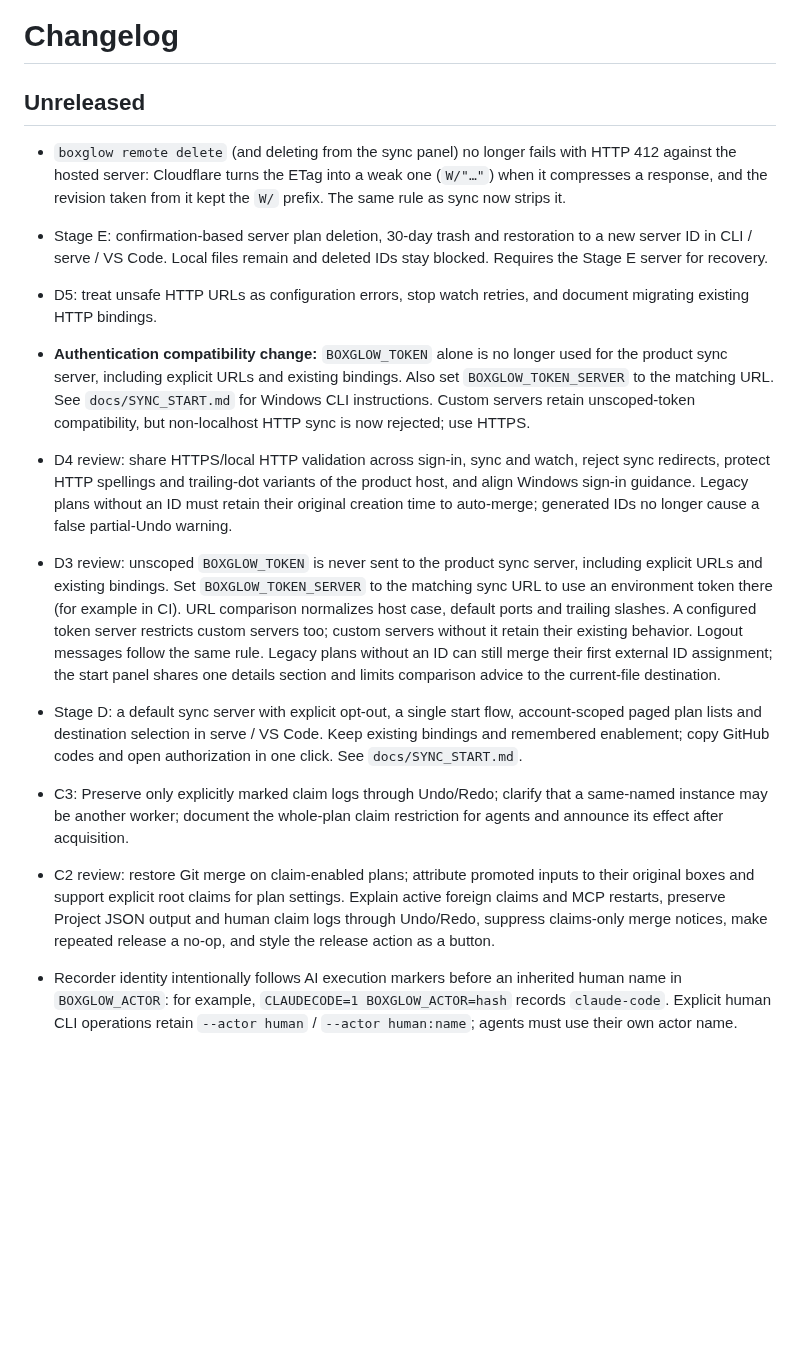
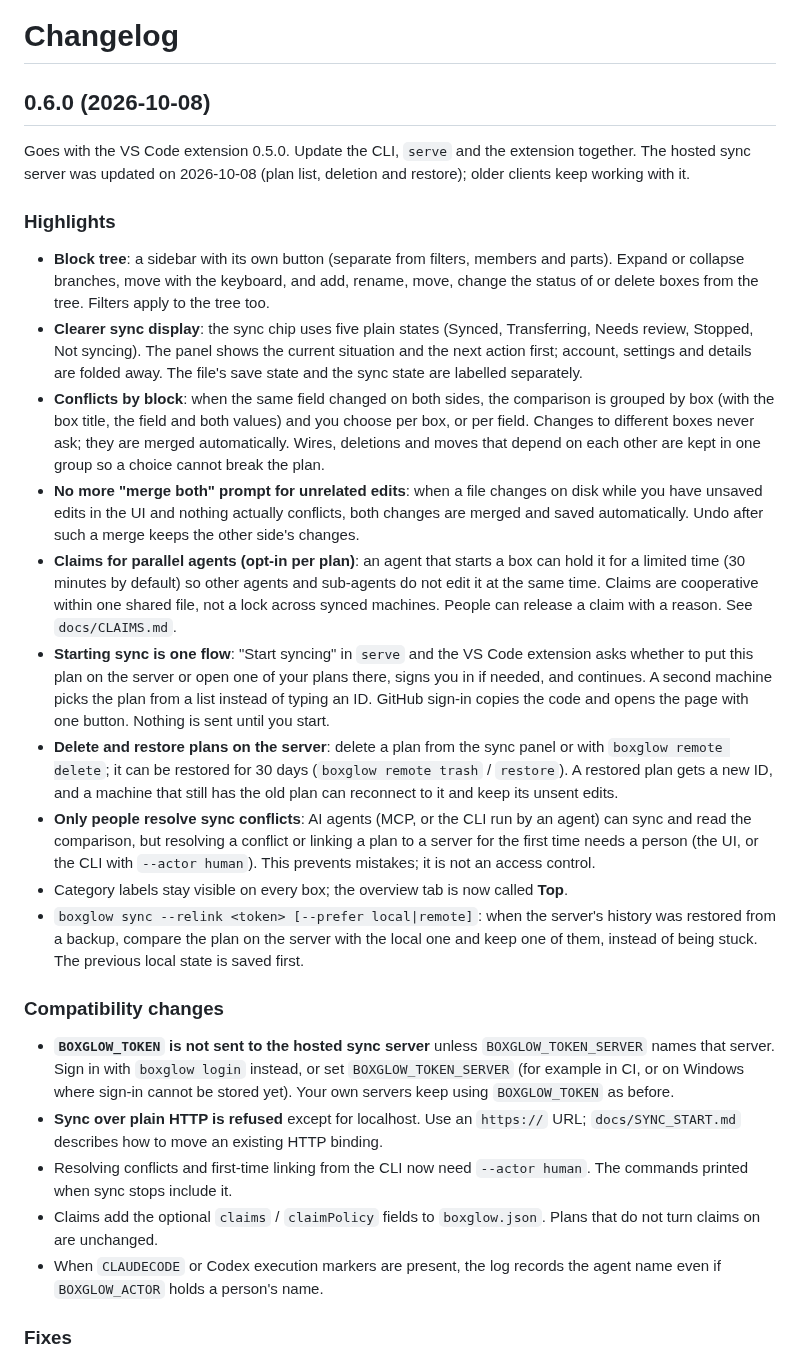
Before and after one commit to sukima-log/Boxglow, a Markdown page: CHANGELOG.md, the part around one of its changes. GitHub-like rendering; blank space fills up the shorter version.

Commit message:
0.6.0 / 拡張 0.5.0: 変更履歴を利用者向けにまとめ直し、拡張の説明の画像を今の画面 (英語・ツリー・Top・判断待ち) と階層の図に更新
Co-Authored-By: Claude Opus 5.5 <noreply@anthropic.com>

```diff
--- a/CHANGELOG.md
+++ b/CHANGELOG.md
@@ -1,20 +1,29 @@
 # Changelog
 
-## Unreleased
+## 0.6.0 (2026-10-08)
 
-- `boxglow remote delete` (and deleting from the sync panel) no longer fails with HTTP 412 against the hosted server: Cloudflare turns the ETag into a weak one (`W/"…"`) when it compresses a response, and the revision taken from it kept the `W/` prefix. The same rule as sync now strips it.
-- Stage E: confirmation-based server plan deletion, 30-day trash and restoration to a new server ID in CLI / serve / VS Code. Local files remain and deleted IDs stay blocked. Requires the Stage E server for recovery.
-- D5: treat unsafe HTTP URLs as configuration errors, stop watch retries, and document migrating existing HTTP bindings.
+Goes with the VS Code extension 0.5.0. Update the CLI, `serve` and the extension together. The hosted sync server was updated on 2026-10-08 (plan list, deletion and restore); older clients keep working with it.
 
-- **Authentication compatibility change:** `BOXGLOW_TOKEN` alone is no longer used for the product sync server, including explicit URLs and existing bindings. Also set `BOXGLOW_TOKEN_SERVER` to the matching URL. See `docs/SYNC_START.md` for Windows CLI instructions. Custom servers retain unscoped-token compatibility, but non-localhost HTTP sync is now rejected; use HTTPS.
-- D4 review: share HTTPS/local HTTP validation across sign-in, sync and watch, reject sync redirects, protect HTTP spellings and trailing-dot variants of the product host, and align Windows sign-in guidance. Legacy plans without an ID must retain their original creation time to auto-merge; generated IDs no longer cause a false partial-Undo warning.
+### Highlights
 
-- D3 review: unscoped `BOXGLOW_TOKEN` is never sent to the product sync server, including explicit URLs and existing bindings. Set `BOXGLOW_TOKEN_SERVER` to the matching sync URL to use an environment token there (for example in CI). URL comparison normalizes host case, default ports and trailing slashes. A configured token server restricts custom servers too; custom servers without it retain their existing behavior. Logout messages follow the same rule. Legacy plans without an ID can still merge their first external ID assignment; the start panel shares one details section and limits comparison advice to the current-file destination.
+- **Block tree**: a sidebar with its own button (separate from filters, members and parts). Expand or collapse branches, move with the keyboard, and add, rename, move, change the status of or delete boxes from the tree. Filters apply to the tree too.
+- **Clearer sync display**: the sync chip uses five plain states (Synced, Transferring, Needs review, Stopped, Not syncing). The panel shows the current situation and the next action first; account, settings and details are folded away. The file's save state and the sync state are labelled separately.
+- **Conflicts by block**: when the same field changed on both sides, the comparison is grouped by box (with the box title, the field and both values) and you choose per box, or per field. Changes to different boxes never ask; they are merged automatically. Wires, deletions and moves that depend on each other are kept in one group so a choice cannot break the plan.
+- **No more "merge both" prompt for unrelated edits**: when a file changes on disk while you have unsaved edits in the UI and nothing actually conflicts, both changes are merged and saved automatically. Undo after such a merge keeps the other side's changes.
+- **Claims for parallel agents (opt-in per plan)**: an agent that starts a box can hold it for a limited time (30 minutes by default) so other agents and sub-agents do not edit it at the same time. Claims are cooperative within one shared file, not a lock across synced machines. People can release a claim with a reason. See `docs/CLAIMS.md`.
+- **Starting sync is one flow**: "Start syncing" in `serve` and the VS Code extension asks whether to put this plan on the server or open one of your plans there, signs you in if needed, and continues. A second machine picks the plan from a list instead of typing an ID. GitHub sign-in copies the code and opens the page with one button. Nothing is sent until you start.
+- **Delete and restore plans on the server**: delete a plan from the sync panel or with `boxglow remote delete`; it can be restored for 30 days (`boxglow remote trash` / `restore`). A restored plan gets a new ID, and a machine that still has the old plan can reconnect to it and keep its unsent edits.
+- **Only people resolve sync conflicts**: AI agents (MCP, or the CLI run by an agent) can sync and read the comparison, but resolving a conflict or linking a plan to a server for the first time needs a person (the UI, or the CLI with `--actor human`). This prevents mistakes; it is not an access control.
+- Category labels stay visible on every box; the overview tab is now called **Top**.
+- `boxglow sync --relink <token> [--prefer local|remote]`: when the server's history was restored from a backup, compare the plan on the server with the local one and keep one of them, instead of being stuck. The previous local state is saved first.
 
-- Stage D: a default sync server with explicit opt-out, a single start flow, account-scoped paged plan lists and destination selection in serve / VS Code. Keep existing bindings and remembered enablement; copy GitHub codes and open authorization in one click. See `docs/SYNC_START.md`.
+### Compatibility changes
 
-- C3: Preserve only explicitly marked claim logs through Undo/Redo; clarify that a same-named instance may be another worker; document the whole-plan claim restriction for agents and announce its effect after acquisition.
+- **`BOXGLOW_TOKEN` is not sent to the hosted sync server** unless `BOXGLOW_TOKEN_SERVER` names that server. Sign in with `boxglow login` instead, or set `BOXGLOW_TOKEN_SERVER` (for example in CI, or on Windows where sign-in cannot be stored yet). Your own servers keep using `BOXGLOW_TOKEN` as before.
+- **Sync over plain HTTP is refused** except for localhost. Use an `https://` URL; `docs/SYNC_START.md` describes how to move an existing HTTP binding.
+- Resolving conflicts and first-time linking from the CLI now need `--actor human`. The commands printed when sync stops include it.
+- Claims add the optional `claims` / `claimPolicy` fields to `boxglow.json`. Plans that do not turn claims on are unchanged.
+- When `CLAUDECODE` or Codex execution markers are present, the log records the agent name even if `BOXGLOW_ACTOR` holds a person's name.
 
-- C2 review: restore Git merge on claim-enabled plans; attribute promoted inputs to their original boxes and support explicit root claims for plan settings. Explain active foreign claims and MCP restarts, preserve Project JSON output and human claim logs through Undo/Redo, suppress claims-only merge notices, make repeated release a no-op, and style the release action as a button.
-- Recorder identity intentionally follows AI execution markers before an inherited human name in `BOXGLOW_ACTOR`: for example, `CLAUDECODE=1 BOXGLOW_ACTOR=hash` records `claude-code`. Explicit human CLI operations retain `--actor human` / `--actor human:name`; agents must use their own actor name.
+### Fixes
 
```
Also changed, not shown: other parts of CHANGELOG.md (+4 -22 lines), vscode/README.md (+15 -4 lines), vscode/images/decision.png, vscode/images/levels.png (added), vscode/images/overview.png, vscode/images/tab.png, 3 other files.
